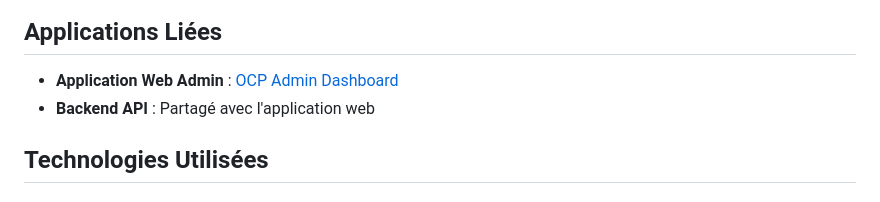
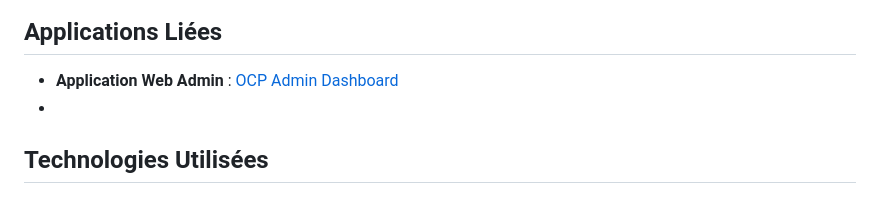
Before and after one commit to Rajaefr/reserv_sportive_app-mobile, a Markdown page: README.md, the part around the change. Rendered like a GitHub page.

```diff
--- a/README.md
+++ b/README.md
@@ -5,8 +5,7 @@ Application mobile React Native pour le système de réservations sportives OCP
 ## Applications Liées
 
 - **Application Web Admin** : [OCP Admin Dashboard](https://github.com/Rajaefr/resv_sportt_webApp)
-- **Backend API** : Partagé avec l'application web
-
+-
 ## Technologies Utilisées
 
 ### Framework Mobile
```
